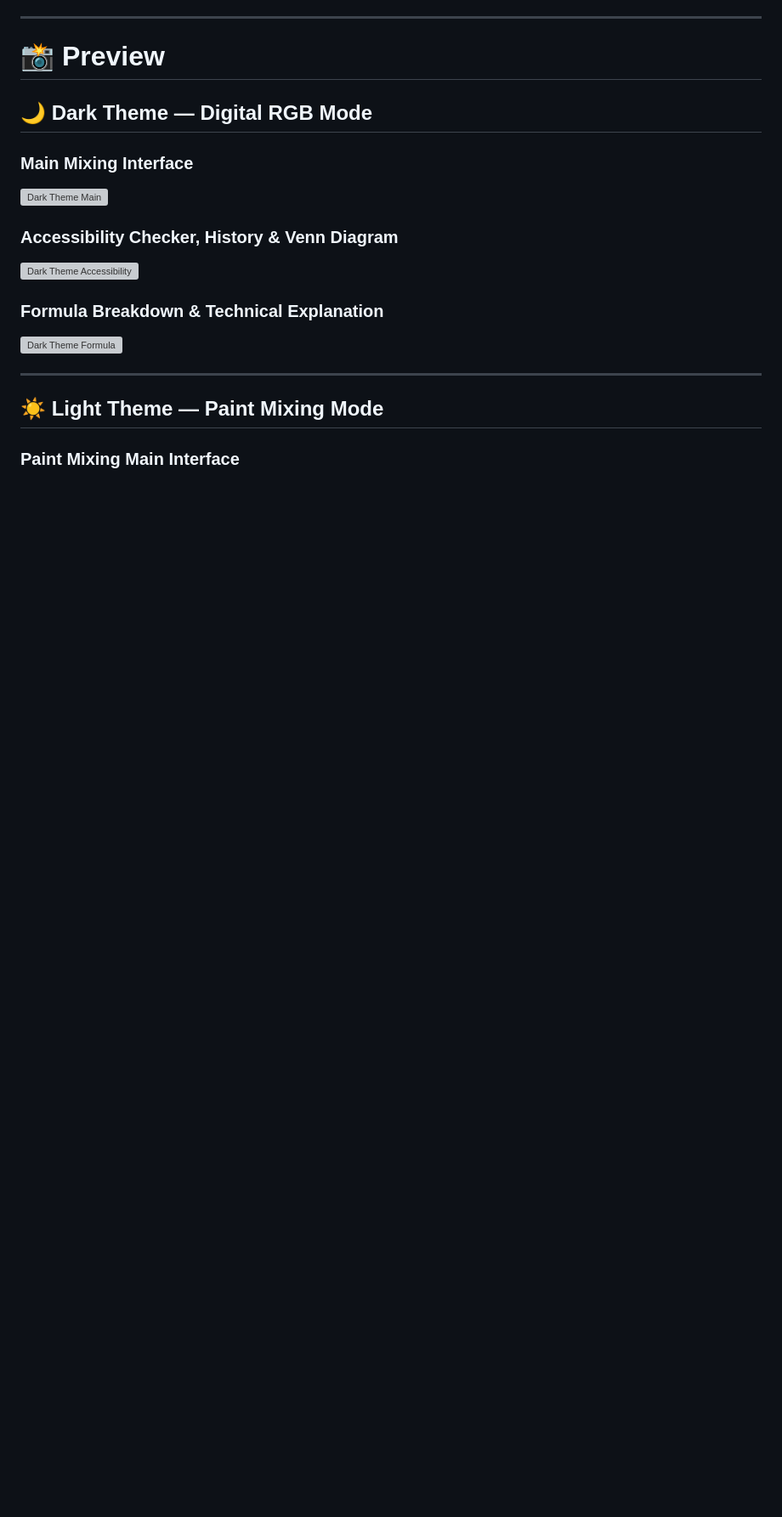
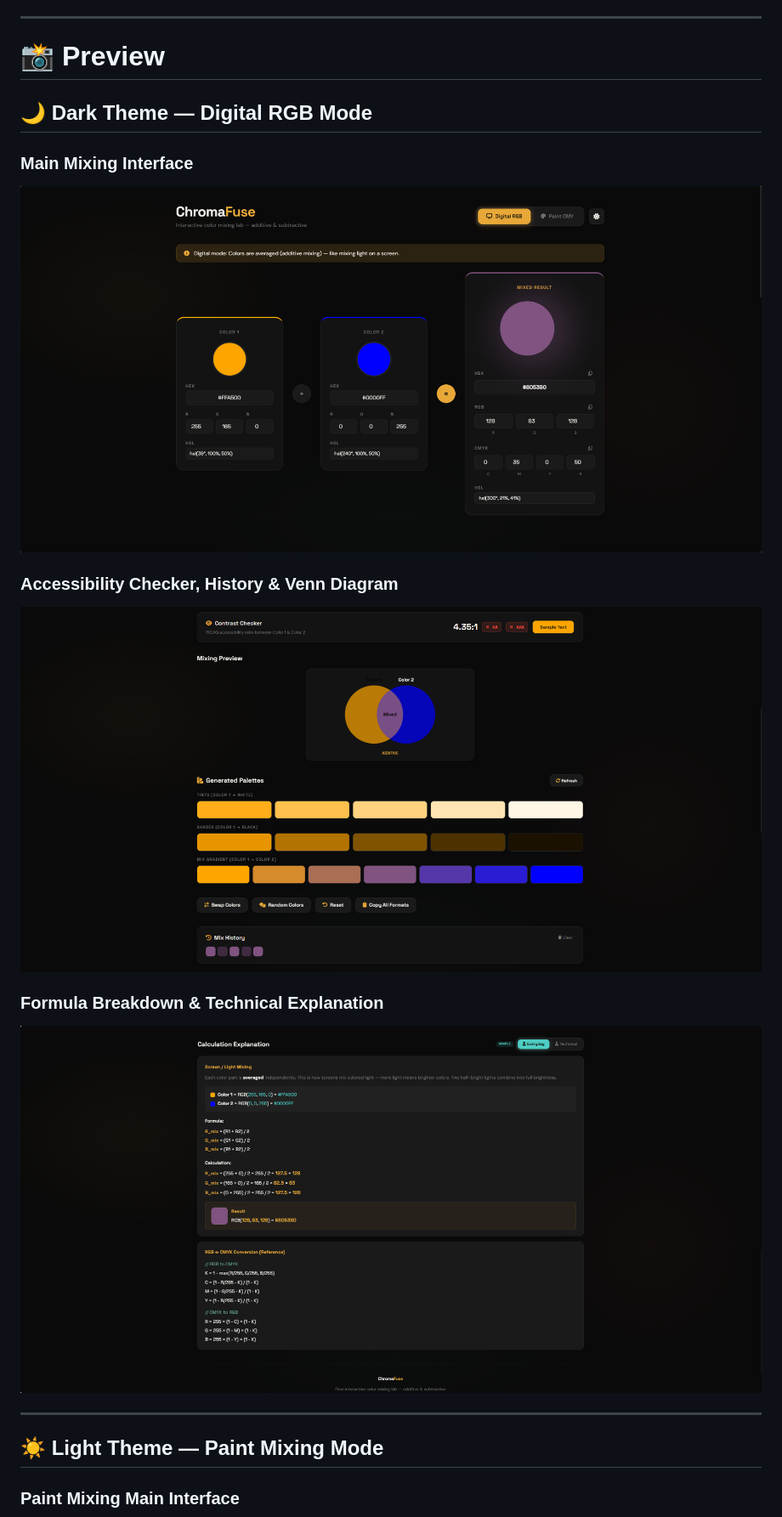
Before and after one commit to jeyaprathap-LSA-01/chromafuse, a Markdown page: README.md, the part around one of its changes. Shown at 85% size. Rendered like a GitHub page; blank space fills up the shorter version; grey boxes are pictures that could not be loaded.

```diff
--- a/README.md
+++ b/README.md
@@ -62,15 +62,15 @@ The project combines real-world color theory, interactive UI engineering, access
 
 ### Main Mixing Interface
 
-![Dark Theme Main](preview-1.png)
+![Dark Theme Main](Assets/preview-1.png)
 
 ### Accessibility Checker, History & Venn Diagram
 
-![Dark Theme Accessibility](preview-2.png)
+![Dark Theme Accessibility](Assets/preview-2.png)
 
 ### Formula Breakdown & Technical Explanation
 
-![Dark Theme Formula](preview-3.png)
+![Dark Theme Formula](Assets/preview-3.png)
 
 ---
 
```
Also changed, not shown: other parts of README.md (+3 -3 lines).
